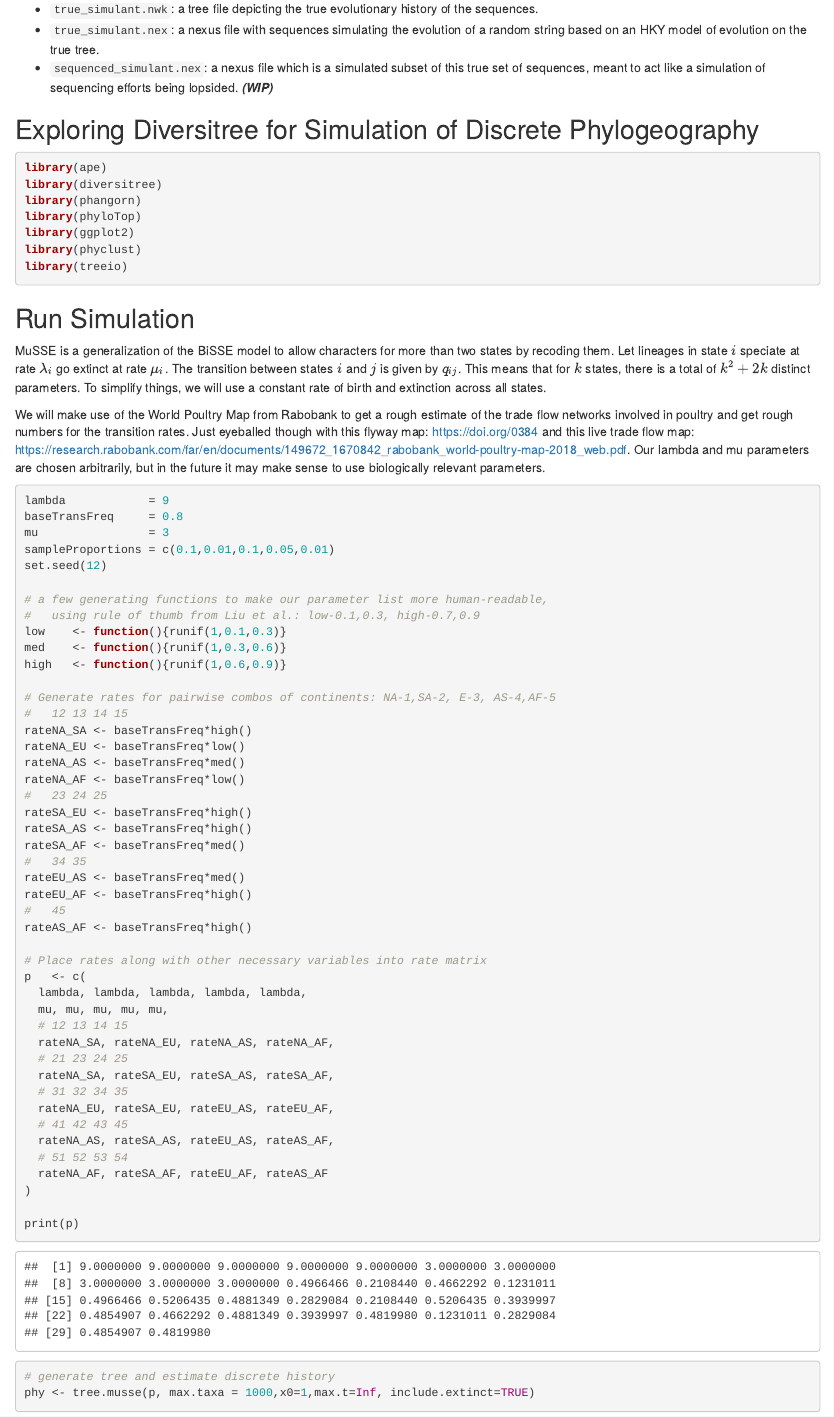
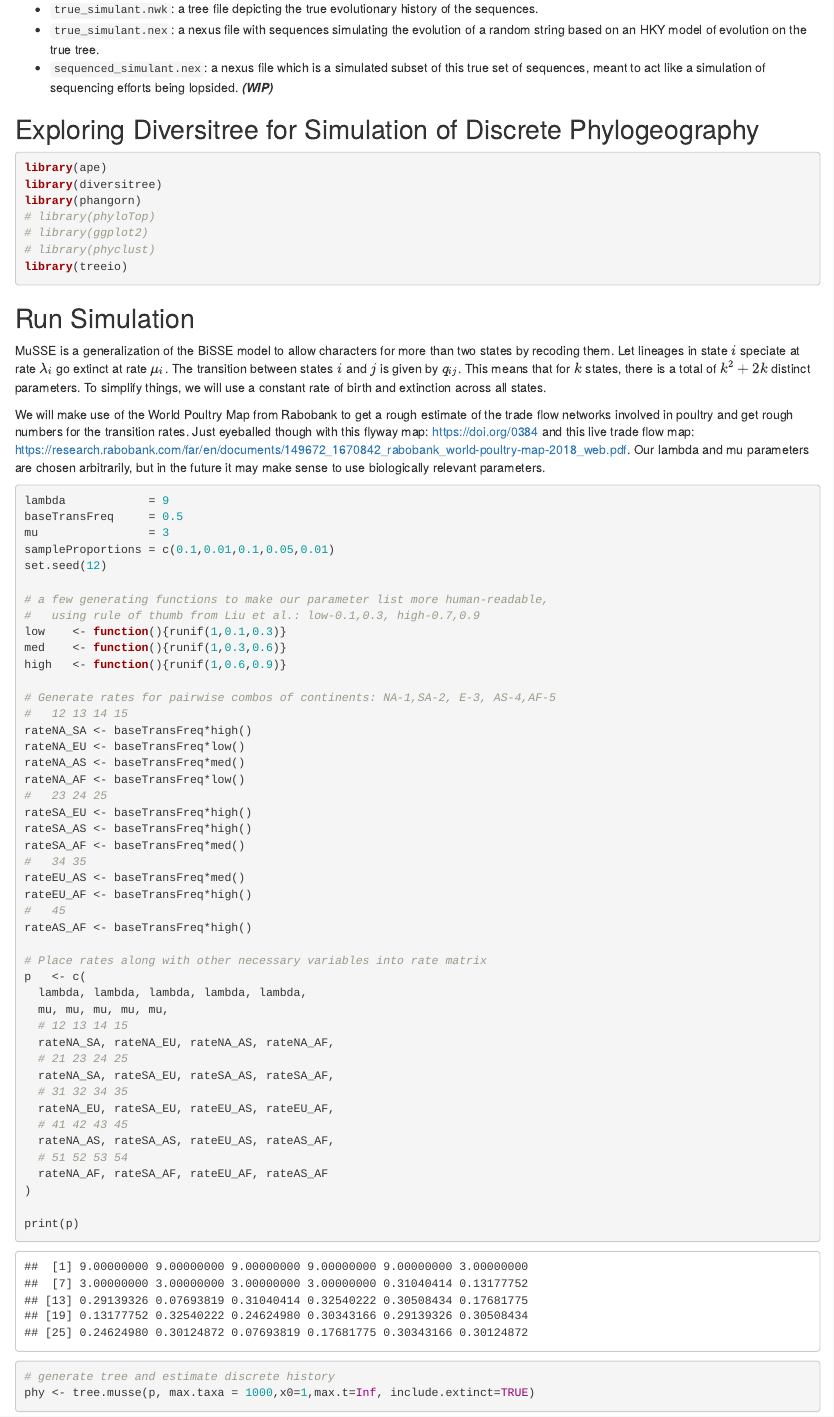
Before and after one commit to glstott/past, an R Markdown document (simulation/phylogeography-simulation.Rmd): the page in a window 1100 px wide, from 280 px down. Rendered offline with R 4.5, knitr and Pandoc, with nearby package versions; some code elsewhere in the file could not run offline.

Commit message:
Update simulation parameters and method for simulating sequencing

````diff
--- a/simulation/phylogeography-simulation.Rmd
+++ b/simulation/phylogeography-simulation.Rmd
@@ -23,9 +23,9 @@ To investigate the effects of subsampling strategy on our phylogenetic analyses,
 library(ape)
 library(diversitree)
 library(phangorn)
-library(phyloTop)
-library(ggplot2)
-library(phyclust)
+# library(phyloTop)
+# library(ggplot2)
+# library(phyclust)
 library(treeio)
 ```
 
@@ -37,7 +37,7 @@ We will make use of the World Poultry Map from Rabobank to get a rough estimate
 
 ```{r simulation}
 lambda            = 9
-baseTransFreq     = 0.8
+baseTransFreq     = 0.5
 mu                = 3
 sampleProportions = c(0.1,0.01,0.1,0.05,0.01)
 set.seed(12)
````
Also changed, not shown: simulation/phylogeography-simulation.Rmd (4 more changed lines), 1 other file.
